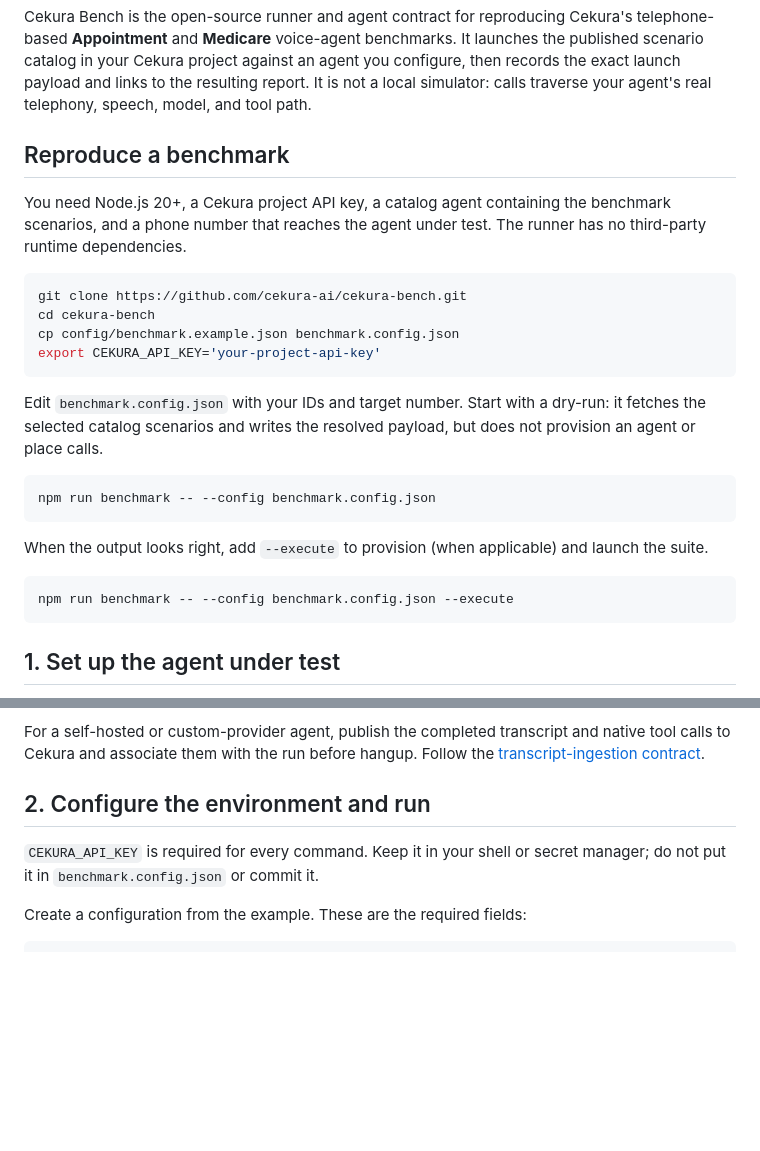
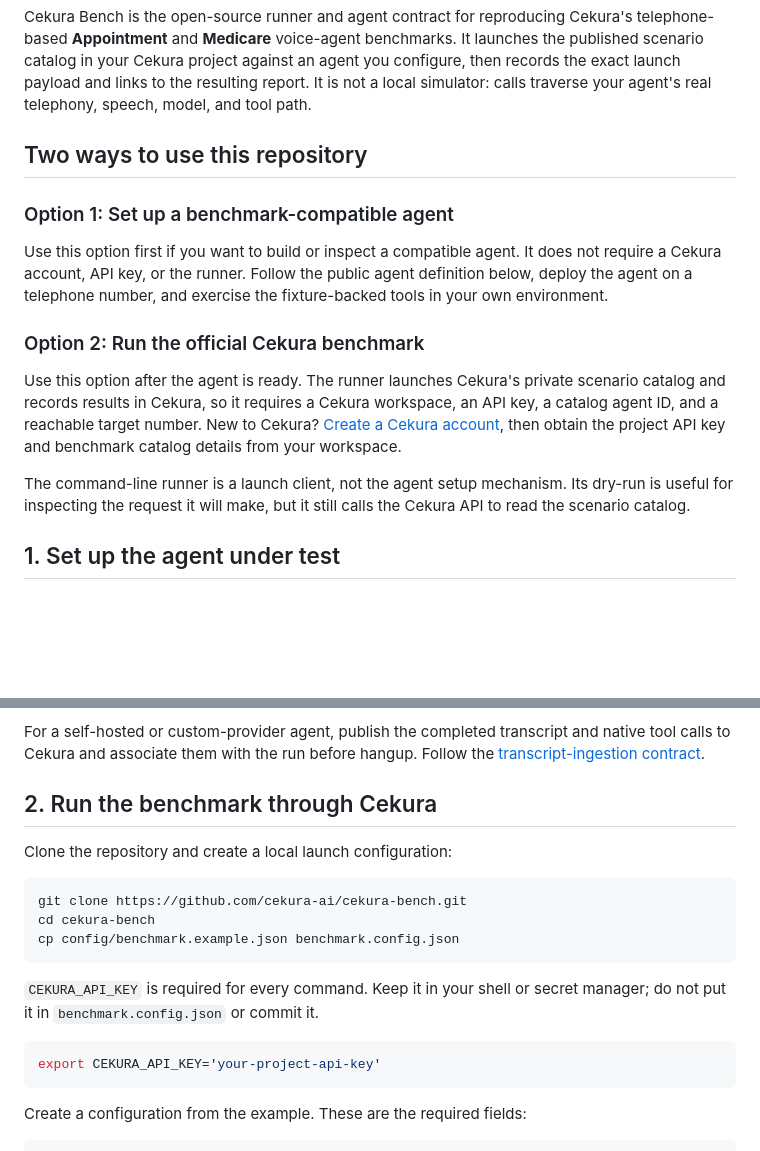
Before and after one commit to cekura-ai/cekura-bench, a Markdown page: README.md, 2 parts joined by grey strips. Rendered like a GitHub page; blank space fills up the shorter version.

Commit message:
docs: separate agent setup from benchmark launch

````diff
--- a/README.md
+++ b/README.md
@@ -7,33 +7,25 @@ against an agent you configure, then records the exact launch payload and links
 to the resulting report. It is not a local simulator: calls traverse your
 agent's real telephony, speech, model, and tool path.
 
-## Reproduce a benchmark
+## Two ways to use this repository
 
-You need Node.js 20+, a Cekura project API key, a catalog agent containing the
-benchmark scenarios, and a phone number that reaches the agent under test. The
-runner has no third-party runtime dependencies.
+### Option 1: Set up a benchmark-compatible agent
 
-```bash
-git clone https://github.com/cekura-ai/cekura-bench.git
-cd cekura-bench
-cp config/benchmark.example.json benchmark.config.json
-export CEKURA_API_KEY='your-project-api-key'
-```
+Use this option first if you want to build or inspect a compatible agent. It
+does not require a Cekura account, API key, or the runner. Follow the public
+agent definition below, deploy the agent on a telephone number, and exercise
+the fixture-backed tools in your own environment.
 
-Edit `benchmark.config.json` with your IDs and target number. Start with a
-dry-run: it fetches the selected catalog scenarios and writes the resolved
-payload, but does not provision an agent or place calls.
+### Option 2: Run the official Cekura benchmark
 
-```bash
-npm run benchmark -- --config benchmark.config.json
-```
+Use this option after the agent is ready. The runner launches Cekura's private
+scenario catalog and records results in Cekura, so it requires a Cekura
+workspace, an API key, a catalog agent ID, and a reachable target number. New
+to Cekura? [Create a Cekura account](https://dashboard.cekura.ai/sign-up?utm_source=benchmarks), then obtain the project API key and benchmark catalog details from your workspace.
 
-When the output looks right, add `--execute` to provision (when applicable)
-and launch the suite.
-
-```bash
-npm run benchmark -- --config benchmark.config.json --execute
-```
+The command-line runner is a launch client, not the agent setup mechanism. Its
+dry-run is useful for inspecting the request it will make, but it still calls
+the Cekura API to read the scenario catalog.
 
 ## 1. Set up the agent under test
 
@@ -55,10 +47,22 @@ For a self-hosted or custom-provider agent, publish the completed transcript
 and native tool calls to Cekura and associate them with the run before hangup.
 Follow the [transcript-ingestion contract](docs/transcript-ingestion.md).
 
-## 2. Configure the environment and run
+## 2. Run the benchmark through Cekura
+
+Clone the repository and create a local launch configuration:
+
+```bash
+git clone https://github.com/cekura-ai/cekura-bench.git
+cd cekura-bench
+cp config/benchmark.example.json benchmark.config.json
+```
 
 `CEKURA_API_KEY` is required for every command. Keep it in your shell or secret
 manager; do not put it in `benchmark.config.json` or commit it.
+
+```bash
+export CEKURA_API_KEY='your-project-api-key'
+```
 
 Create a configuration from the example. These are the required fields:
 
````
